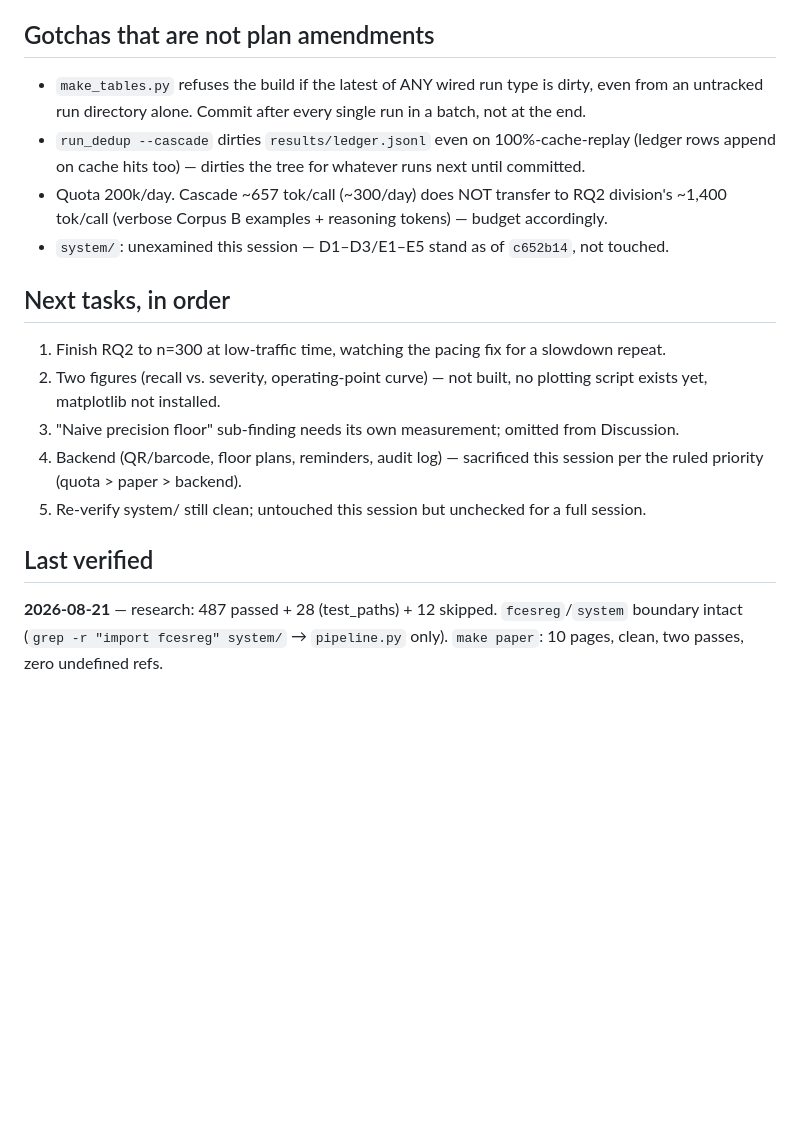
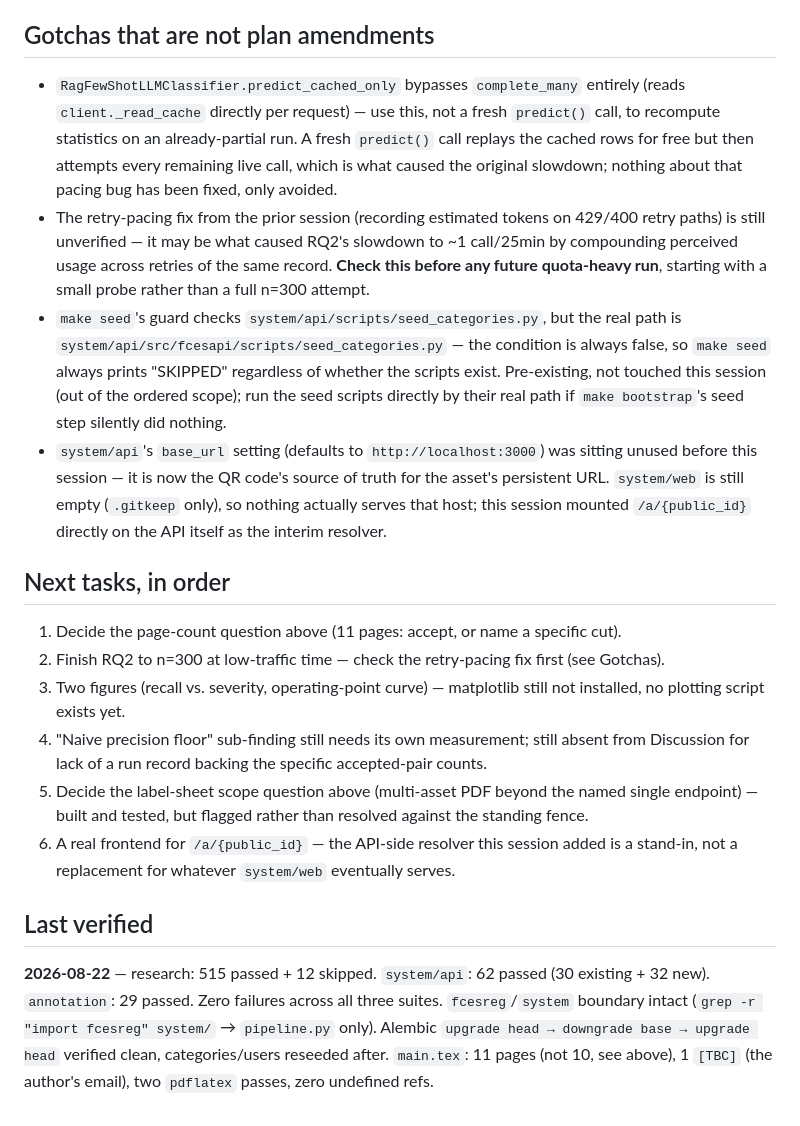
Before and after one commit to thabir303/FCES-Management-system, a Markdown page: .claude/STATE.md, the part around one of its changes. Rendered like a GitHub page; blank space fills up the shorter version.

Commit message:
STATE: session-end update, page-count and label-sheet-scope decisions flagged

```diff
--- a/.claude/STATE.md
+++ b/.claude/STATE.md
@@ -42,23 +81,40 @@ work resumes (RQ2 completion, RQ2 class level).
 
 ## Gotchas that are not plan amendments
-- `make_tables.py` refuses the build if the latest of ANY wired run type is dirty, even from
-  an untracked run directory alone. Commit after every single run in a batch, not at the end.
-- `run_dedup --cascade` dirties `results/ledger.jsonl` even on 100%-cache-replay (ledger
-  rows append on cache hits too) — dirties the tree for whatever runs next until committed.
-- Quota 200k/day. Cascade ~657 tok/call (~300/day) does NOT transfer to RQ2 division's
-  ~1,400 tok/call (verbose Corpus B examples + reasoning tokens) — budget accordingly.
-- `system/`: unexamined this session — D1–D3/E1–E5 stand as of `c652b14`, not touched.
+- `RagFewShotLLMClassifier.predict_cached_only` bypasses `complete_many` entirely (reads
+  `client._read_cache` directly per request) — use this, not a fresh `predict()` call, to
+  recompute statistics on an already-partial run. A fresh `predict()` call replays the cached
+  rows for free but then attempts every remaining live call, which is what caused the
+  original slowdown; nothing about that pacing bug has been fixed, only avoided.
+- The retry-pacing fix from the prior session (recording estimated tokens on 429/400 retry
+  paths) is still unverified — it may be what caused RQ2's slowdown to ~1 call/25min by
+  compounding perceived usage across retries of the same record. **Check this before any
+  future quota-heavy run**, starting with a small probe rather than a full n=300 attempt.
+- `make seed`'s guard checks `system/api/scripts/seed_categories.py`, but the real path is
+  `system/api/src/fcesapi/scripts/seed_categories.py` — the condition is always false, so
+  `make seed` always prints "SKIPPED" regardless of whether the scripts exist. Pre-existing,
+  not touched this session (out of the ordered scope); run the seed scripts directly by their
+  real path if `make bootstrap`'s seed step silently did nothing.
+- `system/api`'s `base_url` setting (defaults to `http://localhost:3000`) was sitting unused
+  before this session — it is now the QR code's source of truth for the asset's persistent
+  URL. `system/web` is still empty (`.gitkeep` only), so nothing actually serves that host;
+  this session mounted `/a/{public_id}` directly on the API itself as the interim resolver.
 
 ## Next tasks, in order
-1. Finish RQ2 to n=300 at low-traffic time, watching the pacing fix for a slowdown repeat.
-2. Two figures (recall vs. severity, operating-point curve) — not built, no plotting script
-   exists yet, matplotlib not installed.
-3. "Naive precision floor" sub-finding needs its own measurement; omitted from Discussion.
-4. Backend (QR/barcode, floor plans, reminders, audit log) — sacrificed this session per the
-   ruled priority (quota > paper > backend).
-5. Re-verify system/ still clean; untouched this session but unchecked for a full session.
+1. Decide the page-count question above (11 pages: accept, or name a specific cut).
+2. Finish RQ2 to n=300 at low-traffic time — check the retry-pacing fix first (see Gotchas).
+3. Two figures (recall vs. severity, operating-point curve) — matplotlib still not
+   installed, no plotting script exists yet.
+4. "Naive precision floor" sub-finding still needs its own measurement; still absent from
+   Discussion for lack of a run record backing the specific accepted-pair counts.
+5. Decide the label-sheet scope question above (multi-asset PDF beyond the named single
+   endpoint) — built and tested, but flagged rather than resolved against the standing fence.
+6. A real frontend for `/a/{public_id}` — the API-side resolver this session added is a
+   stand-in, not a replacement for whatever `system/web` eventually serves.
 
 ## Last verified
-**2026-08-21** — research: 487 passed + 28 (test_paths) + 12 skipped. `fcesreg`/`system`
-boundary intact (`grep -r "import fcesreg" system/` → `pipeline.py` only). `make paper`:
-10 pages, clean, two passes, zero undefined refs.
+**2026-08-22** — research: 515 passed + 12 skipped. `system/api`: 62 passed (30 existing +
+32 new). `annotation`: 29 passed. Zero failures across all three suites. `fcesreg`/`system`
+boundary intact (`grep -r "import fcesreg" system/` → `pipeline.py` only). Alembic
+`upgrade head → downgrade base → upgrade head` verified clean, categories/users reseeded
+after. `main.tex`: 11 pages (not 10, see above), 1 `[TBC]` (the author's email), two
+`pdflatex` passes, zero undefined refs.
```
Also changed, not shown: other parts of .claude/STATE.md (+73 -34 lines).
